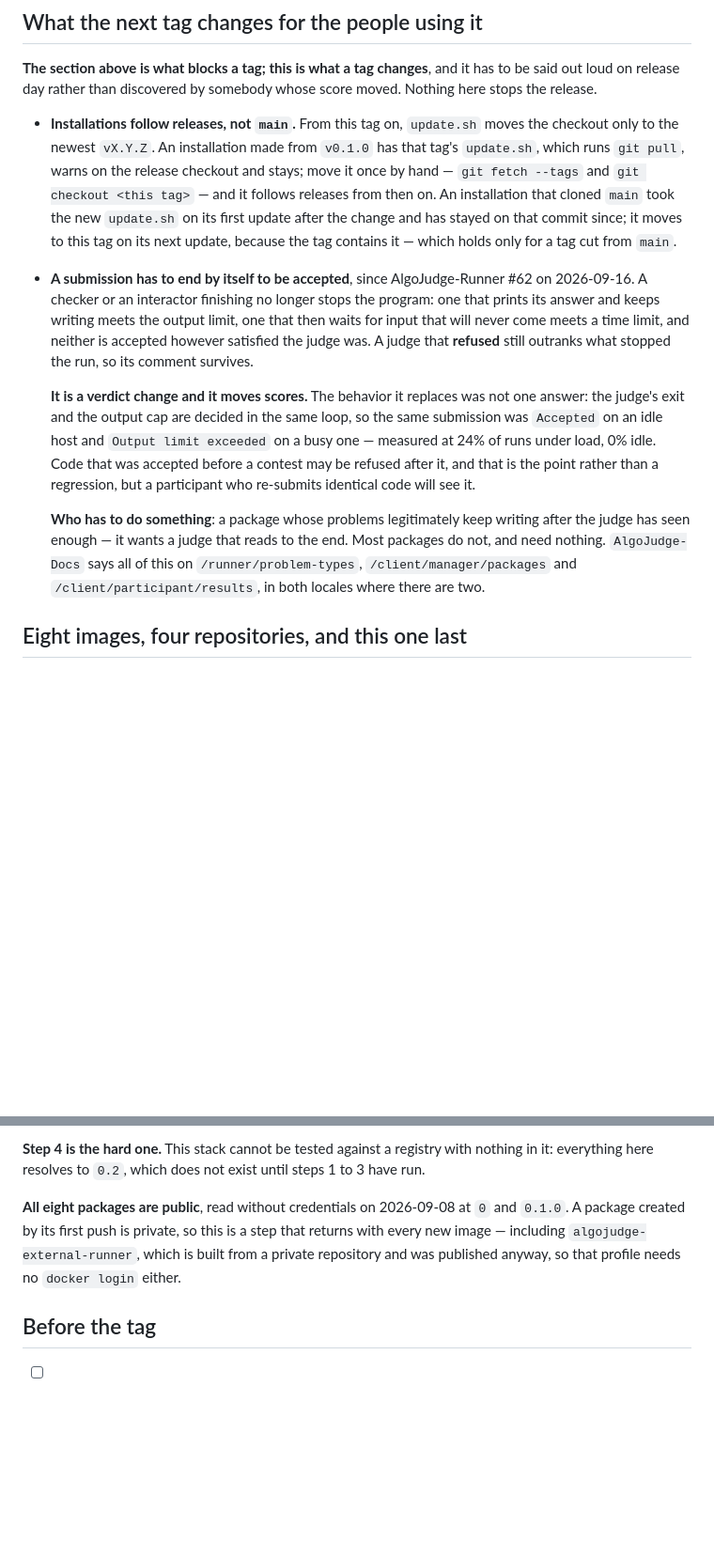
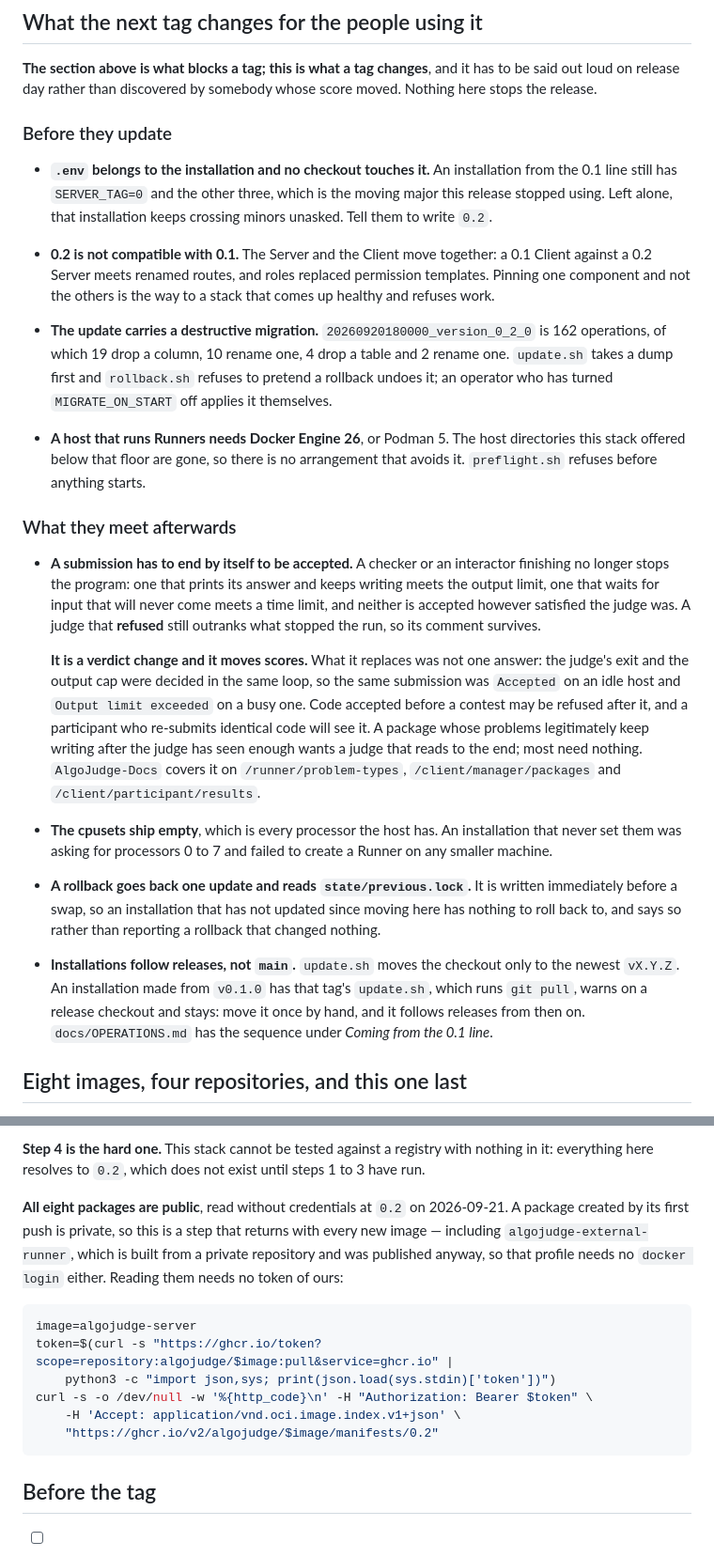
Before and after one commit to AlgoJudge/AlgoJudge-Ops, a Markdown page: docs/RELEASE.md, 2 parts joined by grey strips. Shown at 94% size. Drawn GitHub-style; blank space fills up the shorter version.

````diff
--- a/docs/RELEASE.md
+++ b/docs/RELEASE.md
@@ -74,36 +74,61 @@ its keys.
 has to be said out loud on release day rather than discovered by somebody whose
 score moved. Nothing here stops the release.
 
-- **Installations follow releases, not `main`.** From this tag on,
-  `update.sh` moves the checkout only to the newest `vX.Y.Z`. An installation
-  made from `v0.1.0` has that tag's `update.sh`, which runs `git pull`, warns on
-  the release checkout and stays; move it once by hand — `git fetch --tags` and
-  `git checkout <this tag>` — and it follows releases from then on. An
-  installation that cloned `main` took the new `update.sh` on its first update
-  after the change and has stayed on that commit since; it moves to this tag on
-  its next update, because the tag contains it — which holds only for a tag cut
-  from `main`.
+### Before they update
 
-- **A submission has to end by itself to be accepted**, since AlgoJudge-Runner
-  #62 on 2026-09-16. A checker or an interactor finishing no longer stops the
-  program: one that prints its answer and keeps writing meets the output limit,
-  one that then waits for input that will never come meets a time limit, and
-  neither is accepted however satisfied the judge was. A judge that **refused**
-  still outranks what stopped the run, so its comment survives.
+- **`.env` belongs to the installation and no checkout touches it.** An
+  installation from the 0.1 line still has `SERVER_TAG=0` and the other three,
+  which is the moving major this release stopped using. Left alone, that
+  installation keeps crossing minors unasked. Tell them to write `0.2`.
 
-  **It is a verdict change and it moves scores.** The behavior it replaces was
-  not one answer: the judge's exit and the output cap are decided in the same
-  loop, so the same submission was `Accepted` on an idle host and `Output limit
-  exceeded` on a busy one — measured at 24% of runs under load, 0% idle. Code
-  that was accepted before a contest may be refused after it, and that is the
-  point rather than a regression, but a participant who re-submits identical
-  code will see it.
+- **0.2 is not compatible with 0.1.** The Server and the Client move together:
+  a 0.1 Client against a 0.2 Server meets renamed routes, and roles replaced
+  permission templates. Pinning one component and not the others is the way to
+  a stack that comes up healthy and refuses work.
 
-  **Who has to do something**: a package whose problems legitimately keep
-  writing after the judge has seen enough — it wants a judge that reads to the
-  end. Most packages do not, and need nothing. `AlgoJudge-Docs` says all of this
-  on `/runner/problem-types`, `/client/manager/packages` and
-  `/client/participant/results`, in both locales where there are two.
+- **The update carries a destructive migration.** `20260920180000_version_0_2_0`
+  is 162 operations, of which 19 drop a column, 10 rename one, 4 drop a table
+  and 2 rename one. `update.sh` takes a dump first and `rollback.sh` refuses to
+  pretend a rollback undoes it; an operator who has turned `MIGRATE_ON_START`
+  off applies it themselves.
+
+- **A host that runs Runners needs Docker Engine 26**, or Podman 5. The host
+  directories this stack offered below that floor are gone, so there is no
+  arrangement that avoids it. `preflight.sh` refuses before anything starts.
+
+### What they meet afterwards
+
+- **A submission has to end by itself to be accepted.** A checker or an
+  interactor finishing no longer stops the program: one that prints its answer
+  and keeps writing meets the output limit, one that waits for input that will
+  never come meets a time limit, and neither is accepted however satisfied the
+  judge was. A judge that **refused** still outranks what stopped the run, so
+  its comment survives.
+
+  **It is a verdict change and it moves scores.** What it replaces was not one
+  answer: the judge's exit and the output cap were decided in the same loop, so
+  the same submission was `Accepted` on an idle host and `Output limit exceeded`
+  on a busy one. Code accepted before a contest may be refused after it, and a
+  participant who re-submits identical code will see it. A package whose
+  problems legitimately keep writing after the judge has seen enough wants a
+  judge that reads to the end; most need nothing. `AlgoJudge-Docs` covers it on
+  `/runner/problem-types`, `/client/manager/packages` and
+  `/client/participant/results`.
+
+- **The cpusets ship empty**, which is every processor the host has. An
+  installation that never set them was asking for processors 0 to 7 and failed
+  to create a Runner on any smaller machine.
+
+- **A rollback goes back one update and reads `state/previous.lock`.** It is
+  written immediately before a swap, so an installation that has not updated
+  since moving here has nothing to roll back to, and says so rather than
+  reporting a rollback that changed nothing.
+
+- **Installations follow releases, not `main`.** `update.sh` moves the checkout
+  only to the newest `vX.Y.Z`. An installation made from `v0.1.0` has that
+  tag's `update.sh`, which runs `git pull`, warns on a release checkout and
+  stays: move it once by hand, and it follows releases from then on.
+  `docs/OPERATIONS.md` has the sequence under *Coming from the 0.1 line*.
 
 ## Eight images, four repositories, and this one last
 
@@ -125,11 +150,20 @@ reading those files, not by a registry.
 nothing in it: everything here resolves to `0.2`, which does not exist until
 steps 1 to 3 have run.
 
-**All eight packages are public**, read without credentials on 2026-09-08 at `0`
-and `0.1.0`. A package created by its first push is private, so this is a step
+**All eight packages are public**, read without credentials at `0.2` on
+2026-09-21. A package created by its first push is private, so this is a step
 that returns with every new image — including `algojudge-external-runner`, which
 is built from a private repository and was published anyway, so that profile
-needs no `docker login` either.
+needs no `docker login` either. Reading them needs no token of ours:
+
+```bash
+image=algojudge-server
+token=$(curl -s "https://ghcr.io/token?scope=repository:algojudge/$image:pull&service=ghcr.io" |
+    python3 -c "import json,sys; print(json.load(sys.stdin)['token'])")
+curl -s -o /dev/null -w '%{http_code}\n' -H "Authorization: Bearer $token" \
+    -H 'Accept: application/vnd.oci.image.index.v1+json' \
+    "https://ghcr.io/v2/algojudge/$image/manifests/0.2"
+```
 
 ## Before the tag
 
````
Also changed, not shown: other parts of docs/RELEASE.md (+7 -123 lines).
